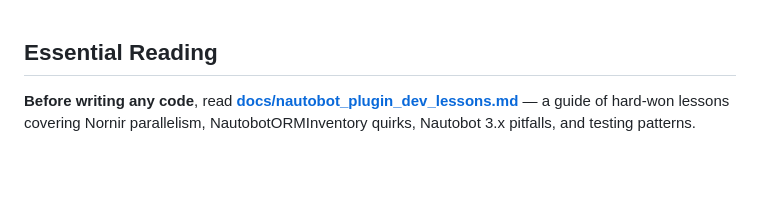
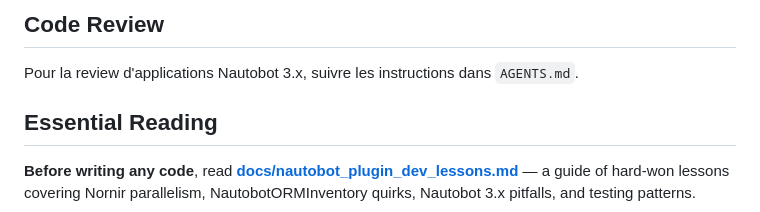
Before and after one commit to tcheval/nautobot_route_tracking, a Markdown page: CLAUDE.md, the part around the change. Drawn GitHub-style; blank space fills up the shorter version.

```diff
--- a/CLAUDE.md
+++ b/CLAUDE.md
@@ -1,3 +1,8 @@
+## Code Review
+
+Pour la review d'applications Nautobot 3.x, suivre les instructions dans `AGENTS.md`.
+
+
 ## Essential Reading
 
 **Before writing any code**, read **[docs/nautobot_plugin_dev_lessons.md](docs/nautobot_plugin_dev_lessons.md)** — a guide of hard-won lessons covering Nornir parallelism, NautobotORMInventory quirks, Nautobot 3.x pitfalls, and testing patterns.
```
Also changed, not shown: AGENTS.md (added, +451 -0 lines), README.md (added, +54 -0 lines).
